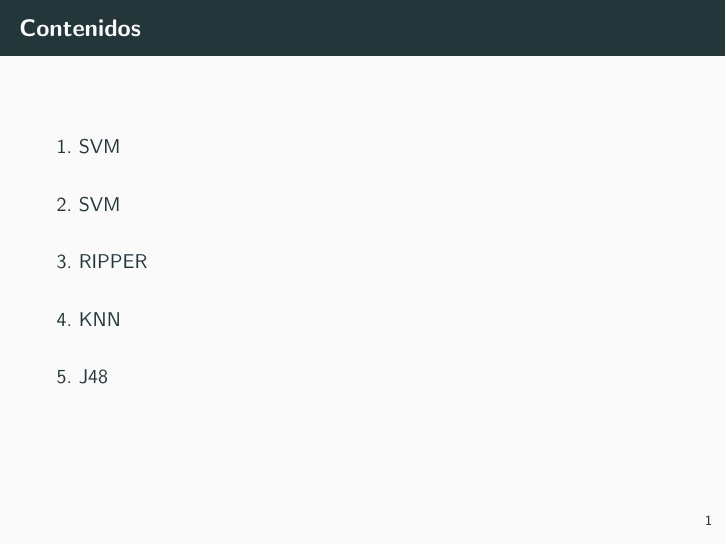
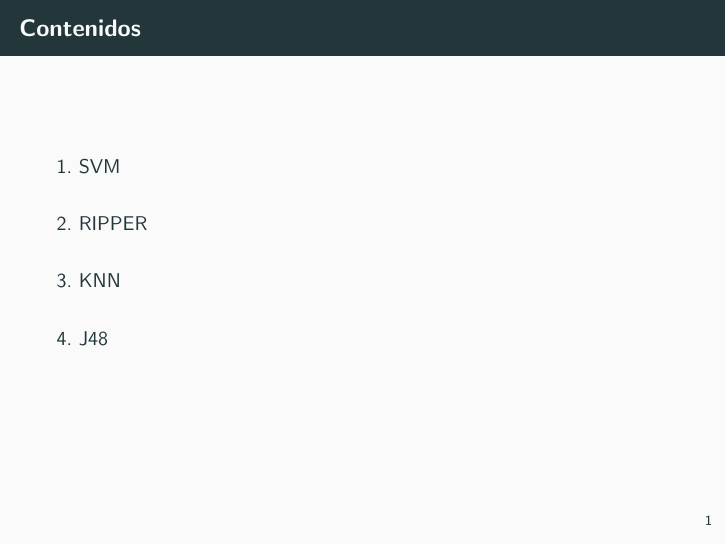
Before and after one commit to luisbalru/PumpItUp-PC, LaTeX slides (doc/main.tex, which reads doc/svm/svm.tex): page 2 of 30 before the commit and page 2 of 29 after it. The pictures show the PDF file doc/main.pdf that the author committed with the source.

Commit message:
quitando una diapo repetida en svm

```diff
--- a/doc/svm/svm.tex
+++ b/doc/svm/svm.tex
@@ -1,5 +1,3 @@
-\section{SVM}
-
 \begin{frame}
 \frametitle{Preprocesamiento para SVM}
 
```
Also changed, not shown: doc/main.pdf, 7 other files.
